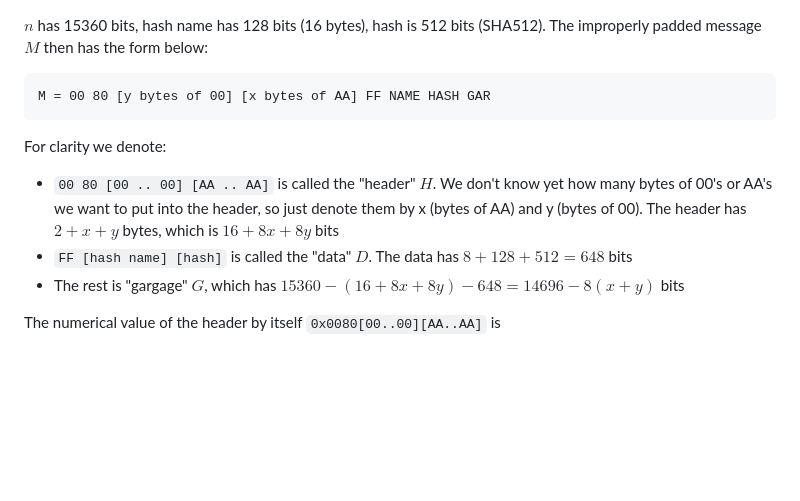
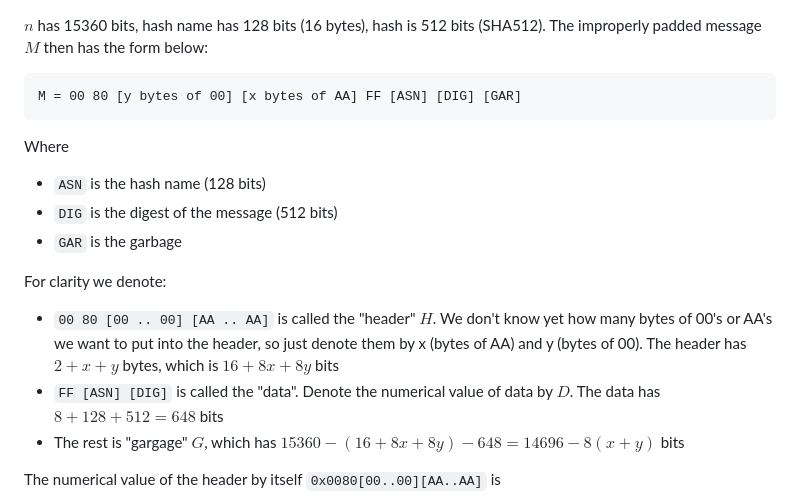
Before and after one commit to xuganyu96/waterloo-cryptography, a Markdown page: co687/bleichenbacher.md, the part around the change printed below. GitHub-like rendering; blank space fills up the shorter version.

````diff
--- a/co687/bleichenbacher.md
+++ b/co687/bleichenbacher.md
@@ -1,13 +1,18 @@
 $n$ has 15360 bits, hash name has 128 bits (16 bytes), hash is 512 bits (SHA512). The improperly padded message $M$ then has the form below:
 
 ```
-M = 00 80 [y bytes of 00] [x bytes of AA] FF NAME HASH GAR
+M = 00 80 [y bytes of 00] [x bytes of AA] FF [ASN] [DIG] [GAR]
 ```
+
+Where
+- `ASN` is the hash name (128 bits)
+- `DIG` is the digest of the message (512 bits)
+- `GAR` is the garbage
 
 For clarity we denote:
 
 - `00 80 [00 .. 00] [AA .. AA]` is called the "header" $H$. We don't know yet how many bytes of 00's or AA's we want to put into the header, so just denote them by x (bytes of AA) and y (bytes of 00). The header has $2 + x + y$ bytes, which is $16 + 8x + 8y$ bits
-- `FF [hash name] [hash]` is called the "data" $D$. The data has $8 + 128 + 512 = 648$ bits
+- `FF [ASN] [DIG]` is called the "data". Denote the numerical value of data by $D$. The data has $8 + 128 + 512 = 648$ bits
 - The rest is "gargage" $G$, which has $15360 - (16 + 8x + 8y) - 648 = 14696 - 8(x+y)$ bits
 
 The numerical value of the header by itself `0x0080[00..00][AA..AA]` is
````
Also changed, not shown: other parts of co687/bleichenbacher.md (+74 -19 lines).
